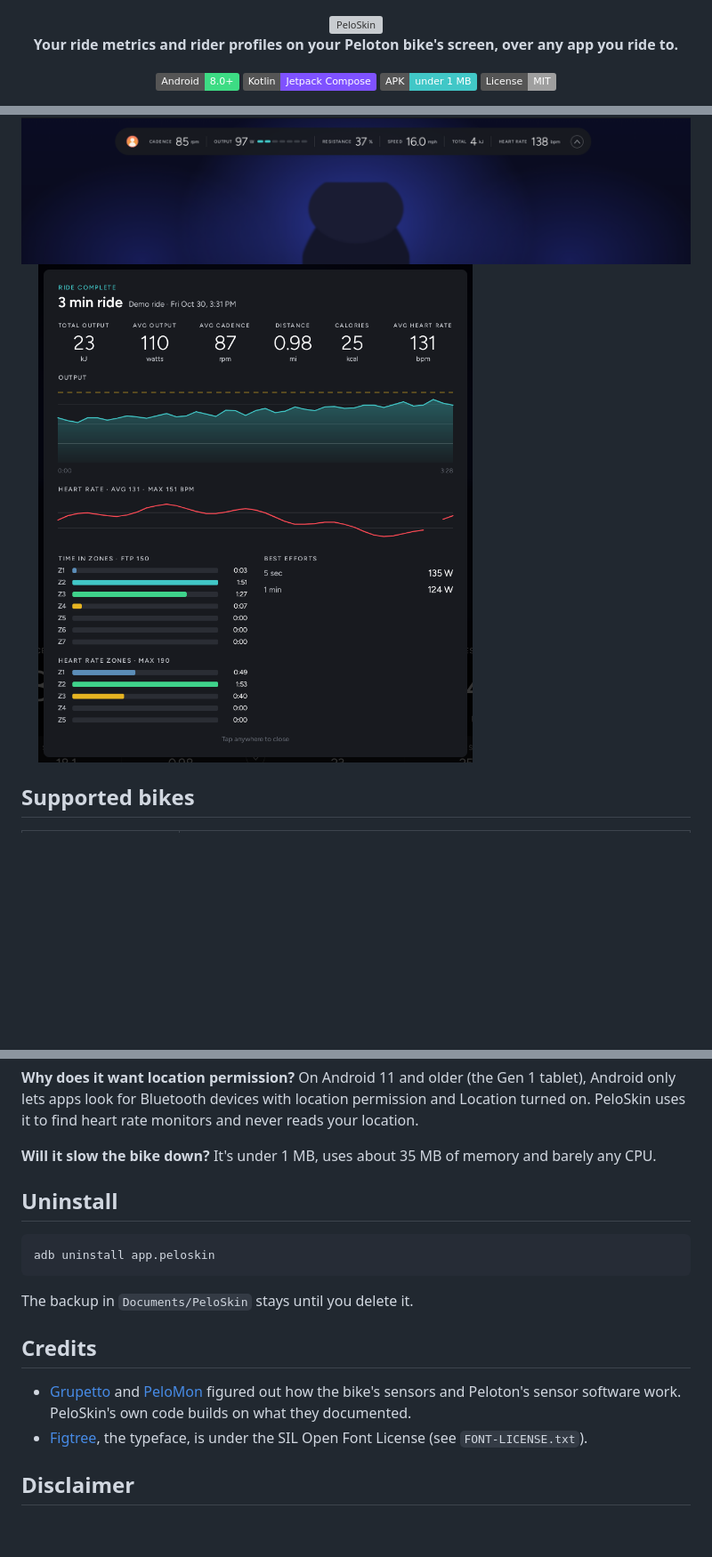
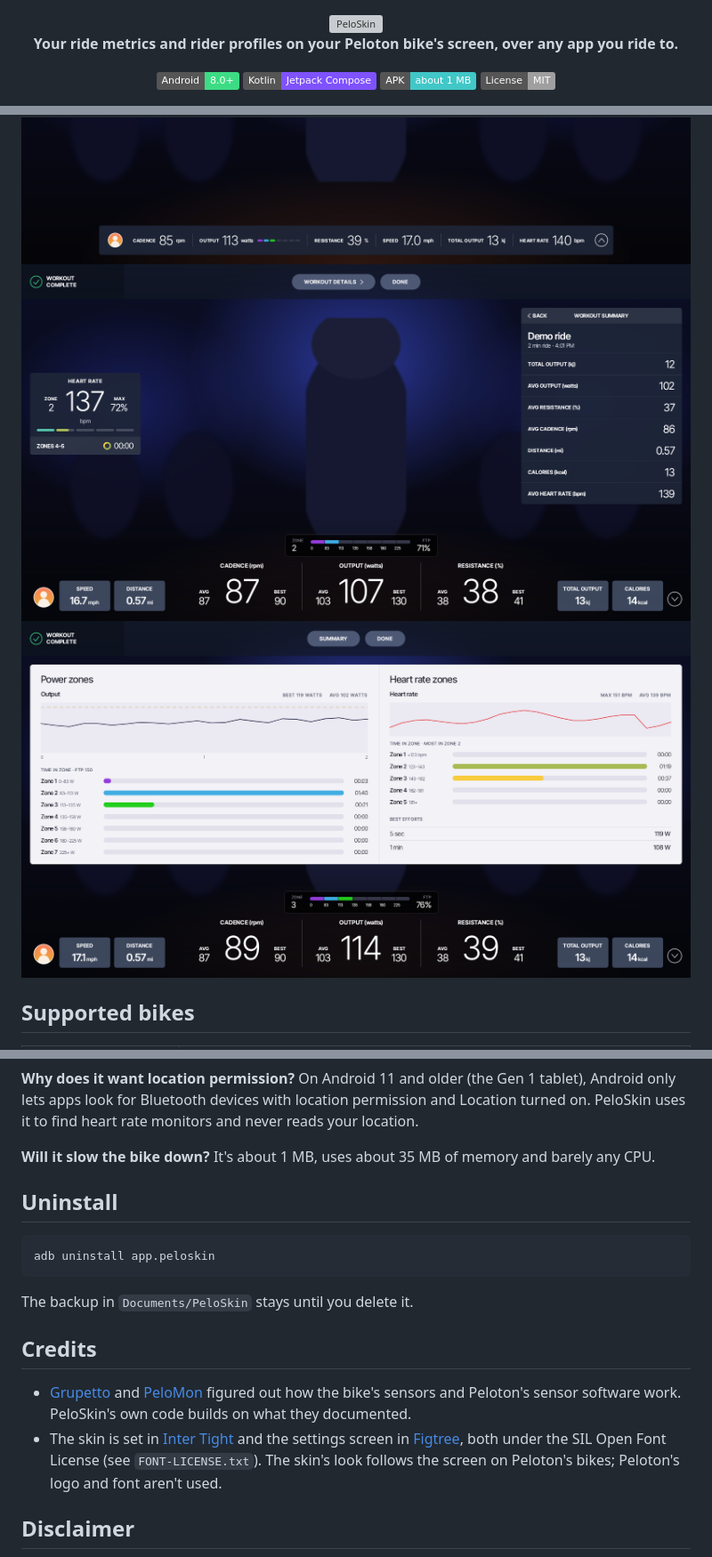
Before and after one commit to coreyervin/peloskin, a Markdown page: README.md, 3 parts joined by grey strips. Shown at 89% size. Drawn GitHub-style; pictures changed too: docs/compact.png, docs/details.png (added), docs/full.png; badges without logos; blank space fills up the shorter version; grey boxes are pictures that could not be loaded.

Commit message:
Update the README, screenshots and GIF for the new look

```diff
--- a/README.md
+++ b/README.md
@@ -6,6 +6,6 @@
 
 ![Android 8+](https://img.shields.io/badge/Android-8.0%2B-3ddc84?logo=android&logoColor=white)
 ![Kotlin](https://img.shields.io/badge/Kotlin-Jetpack%20Compose-7f52ff?logo=kotlin&logoColor=white)
-![APK size](https://img.shields.io/badge/APK-under%201%20MB-41c7c7)
+![APK size](https://img.shields.io/badge/APK-about%201%20MB-41c7c7)
 ![License: MIT](https://img.shields.io/badge/License-MIT-lightgrey)
 
@@ -74,5 +75,7 @@ what it's built for.
 
-<img src="docs/summary.png" alt="PeloSkin ride summary: total output, average output, cadence, distance, calories and average heart rate, an output graph with the FTP line, a heart rate graph, time in each power zone and heart rate zone, and best efforts" width="70%">
+<img src="docs/summary.png" alt="PeloSkin after a ride: the Workout complete bar with Workout details and Done buttons, and the workout summary panel in the top-right corner with total output, average output, resistance and cadence, distance, calories and average heart rate, over the skin" width="100%">
+
+<img src="docs/details.png" alt="PeloSkin workout details page: a light sheet with the output graph, best and average watts, and time in each of the 7 power zones with their watt ranges on the left; the heart rate graph, time in each of the 5 heart rate zones and best efforts on the right" width="100%">
 
 ## Supported bikes
 
@@ -278,7 +281,7 @@ with location permission and Location turned on. PeloSkin uses it to find heart
 never reads your location.
 
 **Will it slow the bike down?**
-It's under 1 MB, uses about 35 MB of memory and barely any CPU.
+It's about 1 MB, uses about 35 MB of memory and barely any CPU.
 
 ## Uninstall
 
@@ -293,8 +296,10 @@ The backup in `Documents/PeloSkin` stays until you delete it.
 - [Grupetto](https://github.com/doudar/grupetto) and [PeloMon](https://github.com/ihaque/pelomon)
   figured out how the bike's sensors and Peloton's sensor software work. PeloSkin's own code
   builds on what they documented.
-- [Figtree](https://github.com/erikdkennedy/figtree), the typeface, is under the SIL Open Font
-  License (see `FONT-LICENSE.txt`).
+- The skin is set in [Inter Tight](https://github.com/rsms/inter) and the settings screen in
+  [Figtree](https://github.com/erikdkennedy/figtree), both under the SIL Open Font License (see
+  `FONT-LICENSE.txt`). The skin's look follows the screen on Peloton's bikes; Peloton's logo and
+  font aren't used.
 
 ## Disclaimer
 
```
Also changed, not shown: other parts of README.md (+10 -9 lines), 1 other file.
